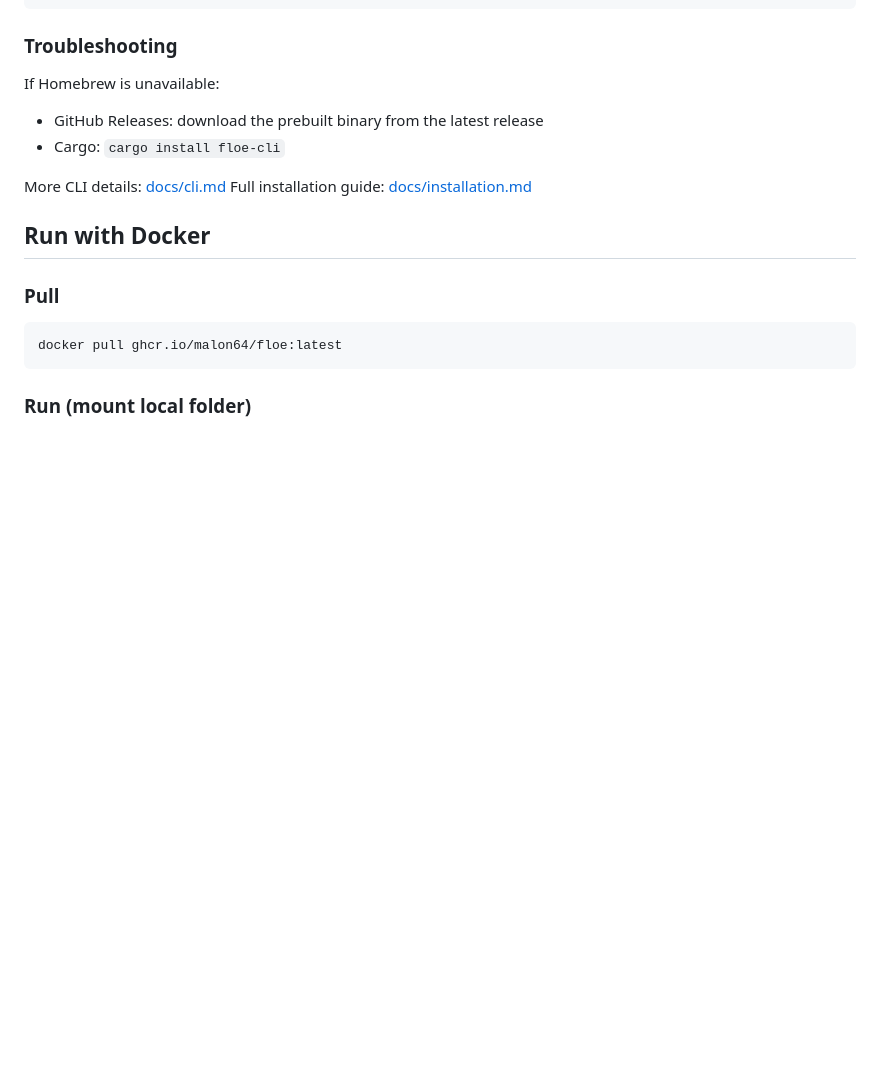
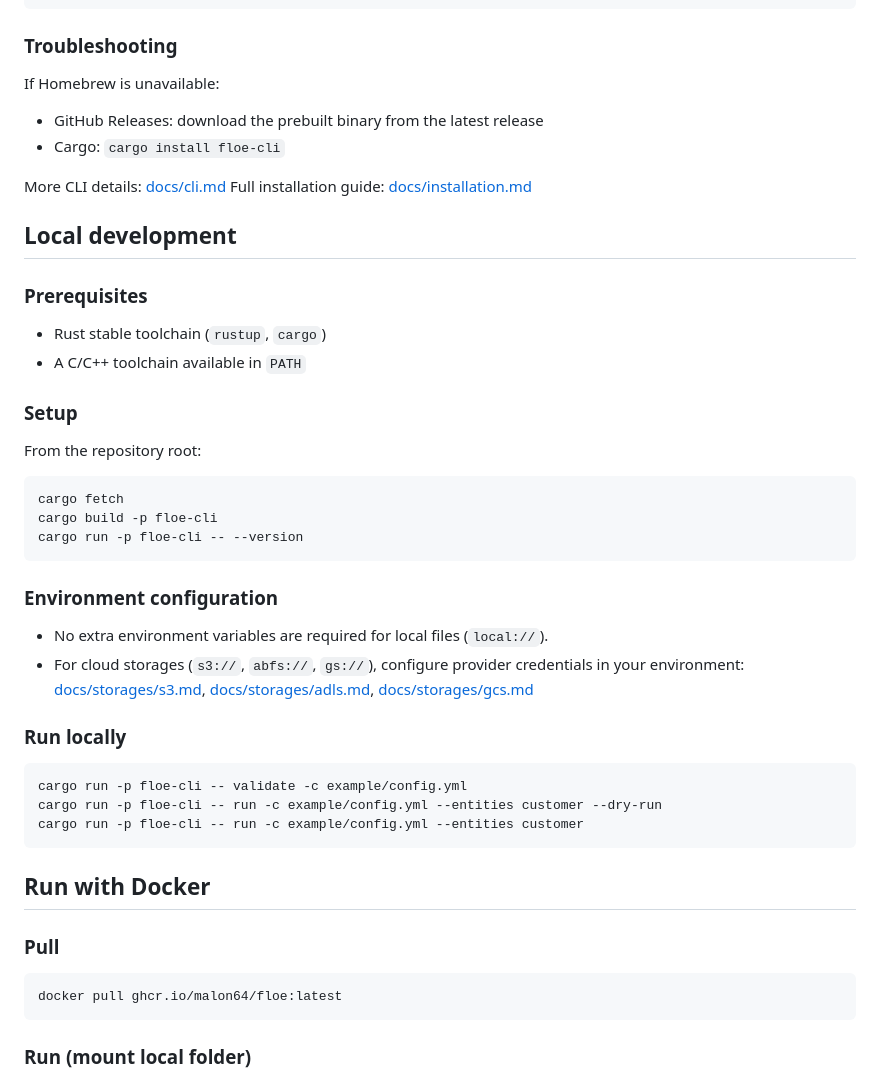
Before and after one commit to malon64/floe, a Markdown page: README.md, the part around the change. GitHub-like rendering; blank space fills up the shorter version.

Commit message:
Agent: Objective Add a `## Local development` section to `README.md

````diff
--- a/README.md
+++ b/README.md
@@ -98,6 +98,39 @@ If Homebrew is unavailable:
 
 More CLI details: [docs/cli.md](docs/cli.md)
 Full installation guide: [docs/installation.md](docs/installation.md)
+
+## Local development
+
+### Prerequisites
+
+- Rust stable toolchain (`rustup`, `cargo`)
+- A C/C++ toolchain available in `PATH`
+
+### Setup
+
+From the repository root:
+
+```bash
+cargo fetch
+cargo build -p floe-cli
+cargo run -p floe-cli -- --version
+```
+
+### Environment configuration
+
+- No extra environment variables are required for local files (`local://`).
+- For cloud storages (`s3://`, `abfs://`, `gs://`), configure provider credentials in your environment:
+  [docs/storages/s3.md](docs/storages/s3.md),
+  [docs/storages/adls.md](docs/storages/adls.md),
+  [docs/storages/gcs.md](docs/storages/gcs.md)
+
+### Run locally
+
+```bash
+cargo run -p floe-cli -- validate -c example/config.yml
+cargo run -p floe-cli -- run -c example/config.yml --entities customer --dry-run
+cargo run -p floe-cli -- run -c example/config.yml --entities customer
+```
 
 ## Run with Docker
 
````
